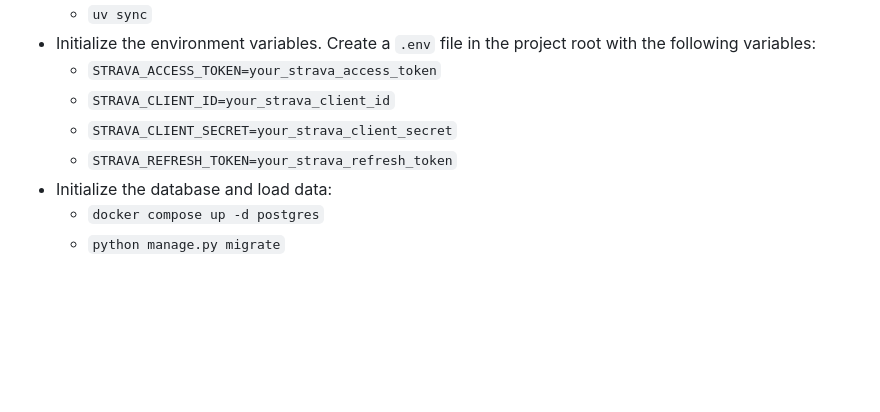
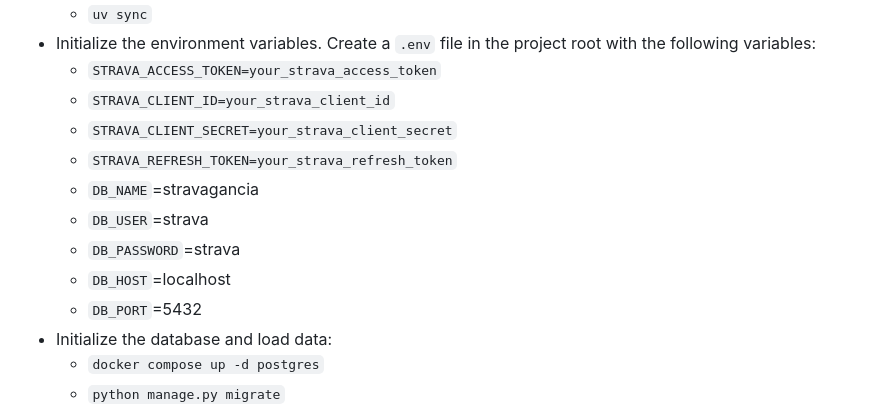
Before and after one commit to maxicombina/stravagancia, a Markdown page: README.md, the part around the change. Rendered like a GitHub page; blank space fills up the shorter version.

Commit message:
improve README

```diff
--- a/README.md
+++ b/README.md
@@ -57,6 +57,11 @@ It's a good excuse to learn something new and useful, while being able to view m
   - `STRAVA_CLIENT_ID=your_strava_client_id`
   - `STRAVA_CLIENT_SECRET=your_strava_client_secret`
   - `STRAVA_REFRESH_TOKEN=your_strava_refresh_token`
+  - `DB_NAME`=stravagancia
+  - `DB_USER`=strava
+  - `DB_PASSWORD`=strava
+  - `DB_HOST`=localhost
+  - `DB_PORT`=5432
 - Initialize the database and load data:
   - `docker compose up -d postgres`
   - `python manage.py migrate`
```
